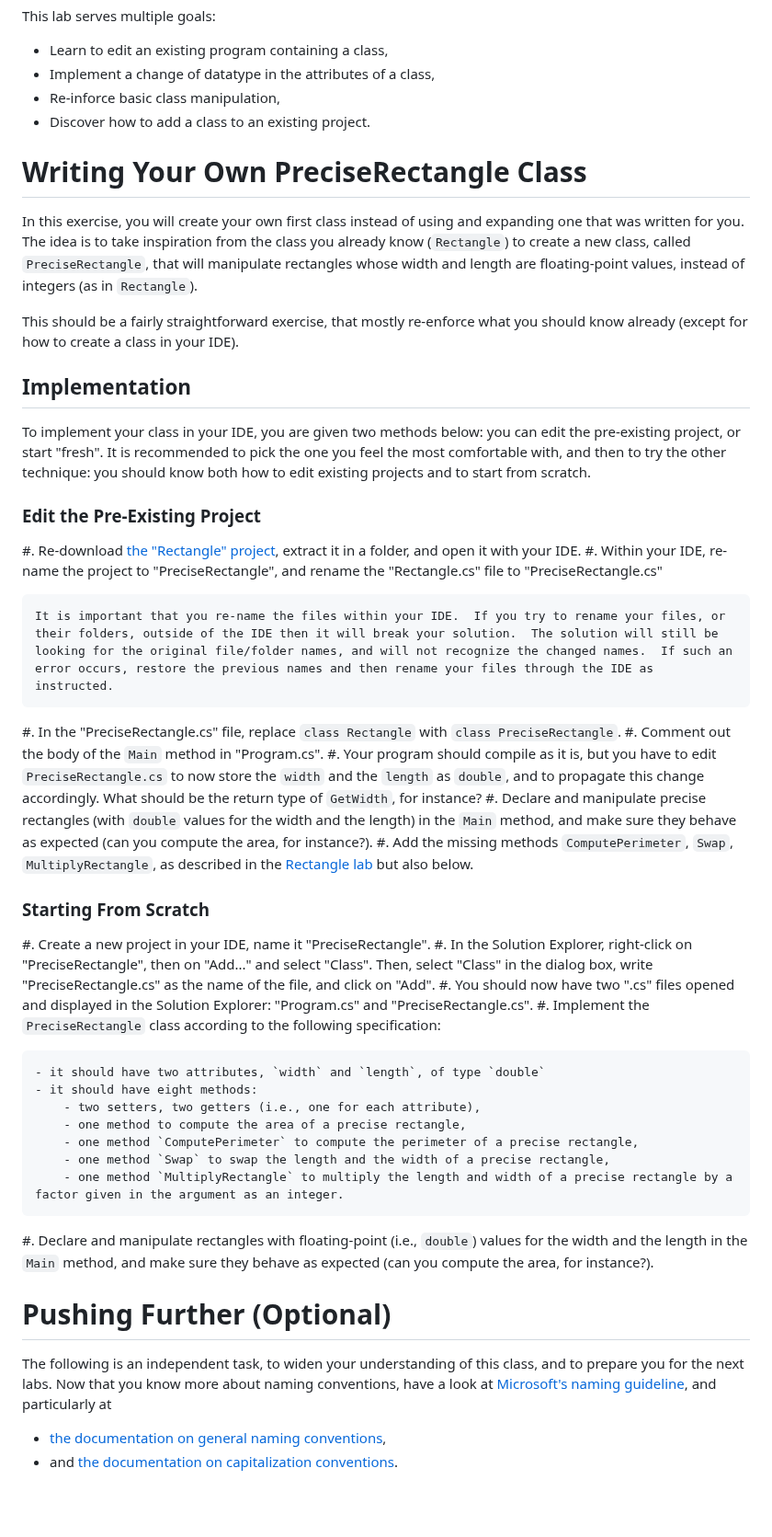
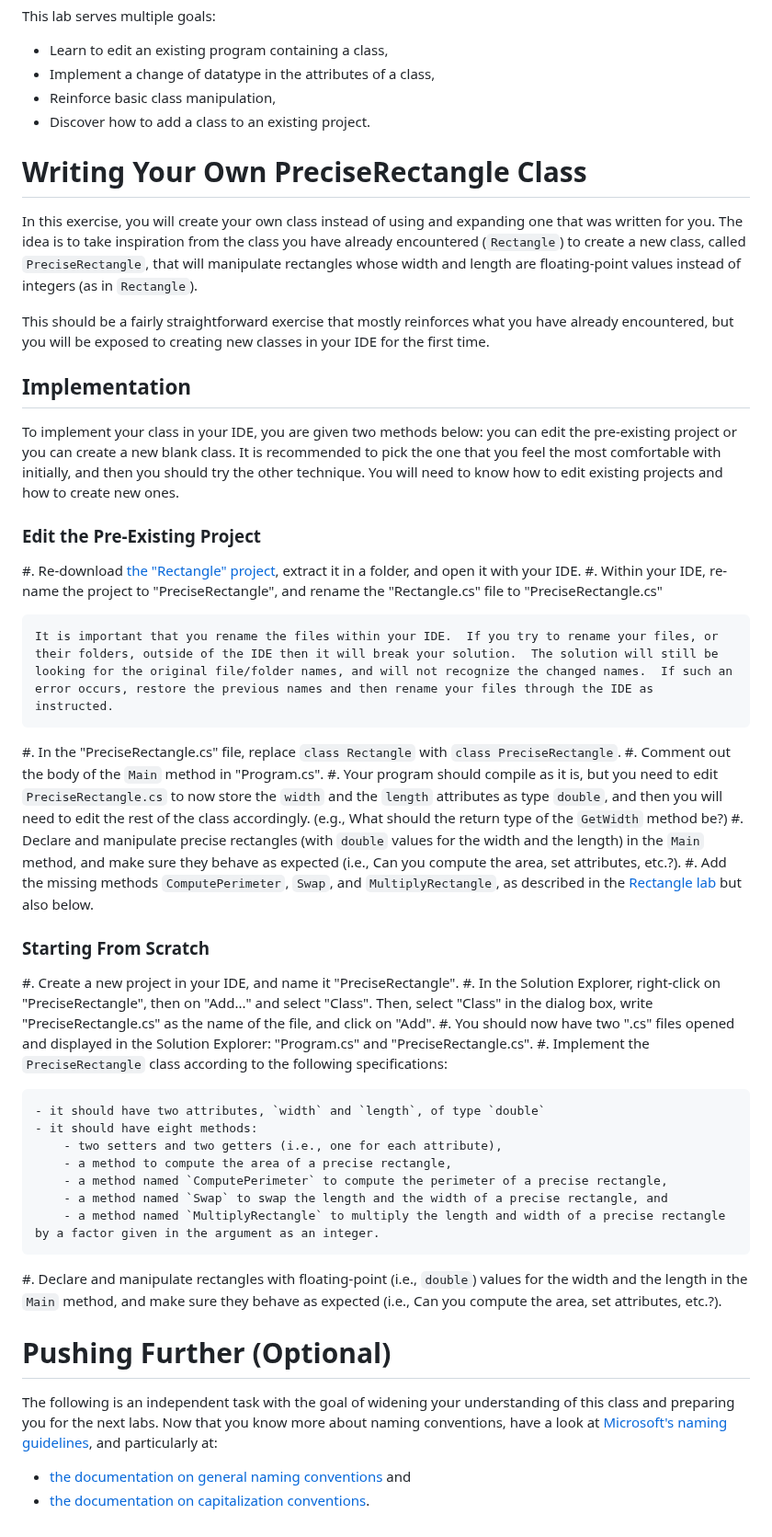
Before and after one commit to csci-1301/csci-1301.github.io, a Markdown page: labs/PreciseRectangle/readme.md, the part around the change. Shown at 92% size. Drawn GitHub-style; blank space fills up the shorter version.

Commit message:
Update readme.md
I suggested edits to improve readability.

```diff
--- a/labs/PreciseRectangle/readme.md
+++ b/labs/PreciseRectangle/readme.md
@@ -6,50 +6,50 @@ This lab serves multiple goals:
 
 - Learn to edit an existing program containing a class,
 - Implement a change of datatype in the attributes of a class,
-- Re-inforce basic class manipulation,
+- Reinforce basic class manipulation,
 - Discover how to add a class to an existing project.
 
 # Writing Your Own PreciseRectangle Class
 
-In this exercise, you will create your own first class instead of using and expanding one that was written for you. The idea is to take inspiration from the class you already know (`Rectangle`) to create a new class, called `PreciseRectangle`, that will manipulate rectangles whose width and length are floating-point values, instead of integers (as in `Rectangle`).
+In this exercise, you will create your own class instead of using and expanding one that was written for you. The idea is to take inspiration from the class you have already encountered (`Rectangle`) to create a new class, called `PreciseRectangle`, that will manipulate rectangles whose width and length are floating-point values instead of integers (as in `Rectangle`).
 
-This should be a fairly straightforward exercise, that mostly re-enforce what you should know already (except for how to create a class in your IDE).
+This should be a fairly straightforward exercise that mostly reinforces what you have already encountered, but you will be exposed to creating new classes in your IDE for the first time.
 
 ## Implementation
 
-To implement your class in your IDE, you are given two methods below: you can edit the pre-existing project, or start "fresh".
-It is recommended to pick the one you feel the most comfortable with, and then to try the other technique: you should know both how to edit existing projects and to start from scratch.
+To implement your class in your IDE, you are given two methods below: you can edit the pre-existing project or you can create a new blank class.
+It is recommended to pick the one that you feel the most comfortable with initially, and then you should try the other technique. You will need to know how to edit existing projects and how to create new ones.
 
 ### Edit the Pre-Existing Project
 
 #. Re-download [the "Rectangle" project](../Rectangle/Rectangle.zip), extract it in a folder, and open it with your IDE.
 #. Within your IDE, re-name the project to "PreciseRectangle", and rename the "Rectangle.cs" file to "PreciseRectangle.cs"
 
-    It is important that you re-name the files within your IDE.  If you try to rename your files, or their folders, outside of the IDE then it will break your solution.  The solution will still be looking for the original file/folder names, and will not recognize the changed names.  If such an error occurs, restore the previous names and then rename your files through the IDE as instructed.
+    It is important that you rename the files within your IDE.  If you try to rename your files, or their folders, outside of the IDE then it will break your solution.  The solution will still be looking for the original file/folder names, and will not recognize the changed names.  If such an error occurs, restore the previous names and then rename your files through the IDE as instructed.
 
 #. In the "PreciseRectangle.cs" file, replace `class Rectangle` with `class PreciseRectangle`.
 #. Comment out the body of the `Main` method in "Program.cs".
-#. Your program should compile as it is, but you have to edit `PreciseRectangle.cs` to now store the `width` and the `length` as `double`, and to propagate this change accordingly. What should be the return type of `GetWidth`, for instance?
-#. Declare and manipulate precise rectangles (with `double` values for the width and the length) in the `Main` method, and make sure they behave as expected (can you compute the area, for instance?).
-#. Add the missing methods `ComputePerimeter`, `Swap`, `MultiplyRectangle`, as described in the [Rectangle lab](../Rectangle/#enriching-rectangle.cs) but also below.
+#. Your program should compile as it is, but you need to edit `PreciseRectangle.cs` to now store the `width` and the `length` attributes as type `double`, and then you will need to edit the rest of the class accordingly. (e.g., What should the return type of the `GetWidth` method be?)
+#. Declare and manipulate precise rectangles (with `double` values for the width and the length) in the `Main` method, and make sure they behave as expected (i.e., Can you compute the area, set attributes, etc.?).
+#. Add the missing methods `ComputePerimeter`, `Swap`, and `MultiplyRectangle`, as described in the [Rectangle lab](../Rectangle/#enriching-rectangle.cs) but also below.
 
 ### Starting From Scratch
 
-#. Create a new project in your IDE, name it "PreciseRectangle".
+#. Create a new project in your IDE, and name it "PreciseRectangle".
 #. In the Solution Explorer, right-click on "PreciseRectangle", then on "Add..." and select "Class".
 Then, select "Class" in the dialog box, write "PreciseRectangle.cs" as the name of the file, and click on "Add".
 #. You should now have two ".cs" files opened and displayed in the Solution Explorer: "Program.cs" and "PreciseRectangle.cs".
-#. Implement the `PreciseRectangle` class according to the following specification:
+#. Implement the `PreciseRectangle` class according to the following specifications:
 
     - it should have two attributes, `width` and `length`, of type `double`
     - it should have eight methods:
-        - two setters, two getters (i.e., one for each attribute),
-        - one method to compute the area of a precise rectangle,
-        - one method `ComputePerimeter` to compute the perimeter of a precise rectangle,
-        - one method `Swap` to swap the length and the width of a precise rectangle,
-        - one method `MultiplyRectangle` to multiply the length and width of a precise rectangle by a factor given in the argument as an integer.
+        - two setters and two getters (i.e., one for each attribute),
+        - a method to compute the area of a precise rectangle,
+        - a method named `ComputePerimeter` to compute the perimeter of a precise rectangle,
+        - a method named `Swap` to swap the length and the width of a precise rectangle, and
+        - a method named `MultiplyRectangle` to multiply the length and width of a precise rectangle by a factor given in the argument as an integer.
 
-#. Declare and manipulate rectangles with floating-point (i.e., `double`) values for the width and the length in the `Main` method, and make sure they behave as expected (can you compute the area, for instance?).
+#. Declare and manipulate rectangles with floating-point (i.e., `double`) values for the width and the length in the `Main` method, and make sure they behave as expected (i.e., Can you compute the area, set attributes, etc.?).
 
 <!--
 # Writing A Circle Class
@@ -84,8 +84,8 @@ You can find a possible solution to this problem [in this archive](Circle_Soluti
 
 # Pushing Further (Optional)
 
-The following is an independent task, to widen your understanding of this class, and to prepare you for the next labs.
-Now that you know more about naming conventions, have a look at [Microsoft's naming guideline](https://docs.microsoft.com/en-us/dotnet/standard/design-guidelines/naming-guidelines), and particularly at
+The following is an independent task with the goal of widening your understanding of this class and preparing you for the next labs.
+Now that you know more about naming conventions, have a look at [Microsoft's naming guidelines](https://docs.microsoft.com/en-us/dotnet/standard/design-guidelines/naming-guidelines), and particularly at:
 
-- [the documentation on general naming conventions](https://docs.microsoft.com/en-us/dotnet/standard/design-guidelines/general-naming-conventions),
-- and [the documentation on capitalization conventions](https://docs.microsoft.com/en-us/dotnet/standard/design-guidelines/capitalization-conventions).
+- [the documentation on general naming conventions](https://docs.microsoft.com/en-us/dotnet/standard/design-guidelines/general-naming-conventions) and
+- [the documentation on capitalization conventions](https://docs.microsoft.com/en-us/dotnet/standard/design-guidelines/capitalization-conventions).
```
